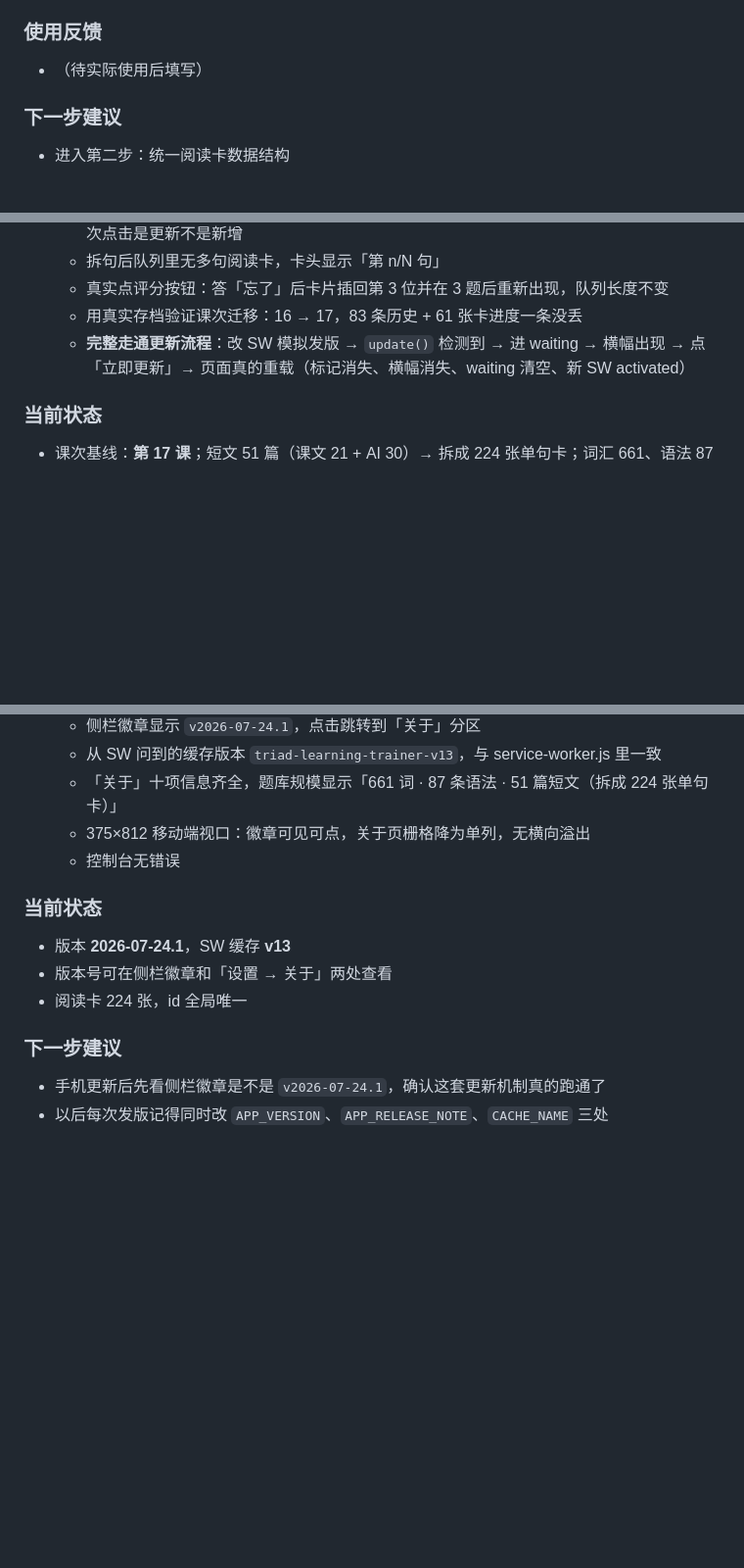
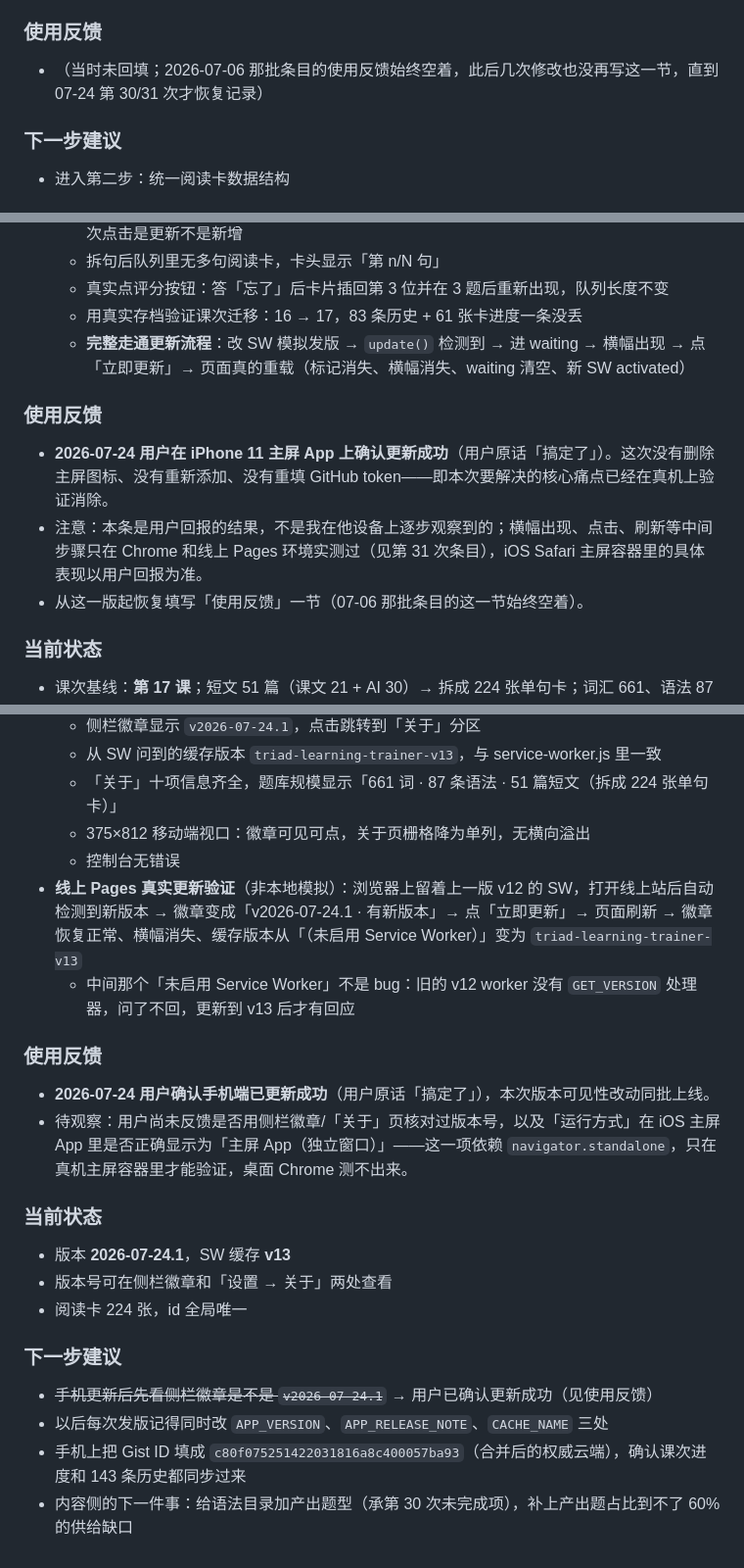
Before and after one commit to xiezhengtao13-sys/learning-trainer, a Markdown page: UPDATE_LOG_MANUAL.md, 3 parts joined by grey strips. Shown at 98% size. Drawn GitHub-style; blank space fills up the shorter version.

Commit message:
更新日志：回填使用反馈（iOS 主屏更新真机验证通过）
- 第 30 次条目补「使用反馈」：用户在 iPhone 11 主屏 App 上确认更新成功，
  未删除图标、未重新添加、未重填 token，核心痛点已在真机消除
  （注明这是用户回报的结果，中间步骤只在 Chrome / 线上 Pages 实测过）
- 第 31 次条目补「使用反馈」和线上 Pages 真实更新验证记录，
  并标注待观察项：「运行方式」依赖 navigator.standalone，只能在真机主屏容器验证
- 第 30 次「下一步建议」里已完成的一条划掉，补上 Gist ID 配置和语法产出题型两项
- 07-06 那批 5 处「（待实际使用后填写）」占位符始终没回填，
  改成如实说明"当时未回填、07-24 起恢复记录"，避免读者等一份不会来的内容

Co-Authored-By: Claude Opus 4.8 <noreply@anthropic.com>

```diff
--- a/UPDATE_LOG_MANUAL.md
+++ b/UPDATE_LOG_MANUAL.md
@@ -31,7 +31,7 @@
 - node test.js: 9 passed, 0 failed ✓
 
 ### 使用反馈
-- （待实际使用后填写）
+- （当时未回填；2026-07-06 那批条目的使用反馈始终空着，此后几次修改也没再写这一节，直到 07-24 第 30/31 次才恢复记录）
 
 ### 下一步建议
 - 进入第二步：统一阅读卡数据结构
@@ -1127,6 +1127,11 @@
   - 用真实存档验证课次迁移：16 → 17，83 条历史 + 61 张卡进度一条没丢
   - **完整走通更新流程**：改 SW 模拟发版 → `update()` 检测到 → 进 waiting → 横幅出现 → 点「立即更新」→ 页面真的重载（标记消失、横幅消失、waiting 清空、新 SW activated）
 
+### 使用反馈
+- **2026-07-24 用户在 iPhone 11 主屏 App 上确认更新成功**（用户原话「搞定了」）。这次没有删除主屏图标、没有重新添加、没有重填 GitHub token——即本次要解决的核心痛点已经在真机上验证消除。
+- 注意：本条是用户回报的结果，不是我在他设备上逐步观察到的；横幅出现、点击、刷新等中间步骤只在 Chrome 和线上 Pages 环境实测过（见第 31 次条目），iOS Safari 主屏容器里的具体表现以用户回报为准。
+- 从这一版起恢复填写「使用反馈」一节（07-06 那批条目的这一节始终空着）。
+
 ### 当前状态
 - 课次基线：**第 17 课**；短文 51 篇（课文 21 + AI 30）→ 拆成 224 张单句卡；词汇 661、语法 87
 - 每轮题量：手动 20 题，配比 阅读 ~10 / 词汇 ~6 / 语法 ~4，其中产出题 5 道左右
@@ -1206,6 +1211,12 @@
   - 「关于」十项信息齐全，题库规模显示「661 词 · 87 条语法 · 51 篇短文（拆成 224 张单句卡）」
   - 375×812 移动端视口：徽章可见可点，关于页栅格降为单列，无横向溢出
   - 控制台无错误
+- **线上 Pages 真实更新验证**（非本地模拟）：浏览器上留着上一版 v12 的 SW，打开线上站后自动检测到新版本 → 徽章变成「v2026-07-24.1 · 有新版本」→ 点「立即更新」→ 页面刷新 → 徽章恢复正常、横幅消失、缓存版本从「（未启用 Service Worker）」变为 `triad-learning-trainer-v13`
+  - 中间那个「未启用 Service Worker」不是 bug：旧的 v12 worker 没有 `GET_VERSION` 处理器，问了不回，更新到 v13 后才有回应
+
+### 使用反馈
+- **2026-07-24 用户确认手机端已更新成功**（用户原话「搞定了」），本次版本可见性改动同批上线。
+- 待观察：用户尚未反馈是否用侧栏徽章/「关于」页核对过版本号，以及「运行方式」在 iOS 主屏 App 里是否正确显示为「主屏 App（独立窗口）」——这一项依赖 `navigator.standalone`，只在真机主屏容器里才能验证，桌面 Chrome 测不出来。
 
 ### 当前状态
 - 版本 **2026-07-24.1**，SW 缓存 **v13**
@@ -1213,5 +1224,7 @@
 - 阅读卡 224 张，id 全局唯一
 
 ### 下一步建议
-- 手机更新后先看侧栏徽章是不是 `v2026-07-24.1`，确认这套更新机制真的跑通了
+- ~~手机更新后先看侧栏徽章是不是 `v2026-07-24.1`~~ → 用户已确认更新成功（见使用反馈）
 - 以后每次发版记得同时改 `APP_VERSION`、`APP_RELEASE_NOTE`、`CACHE_NAME` 三处
+- 手机上把 Gist ID 填成 `c80f075251422031816a8c400057ba93`（合并后的权威云端），确认课次进度和 143 条历史都同步过来
+- 内容侧的下一件事：给语法目录加产出题型（承第 30 次未完成项），补上产出题占比到不了 60% 的供给缺口
```
Also changed, not shown: other parts of UPDATE_LOG_MANUAL.md (+4 -4 lines).
